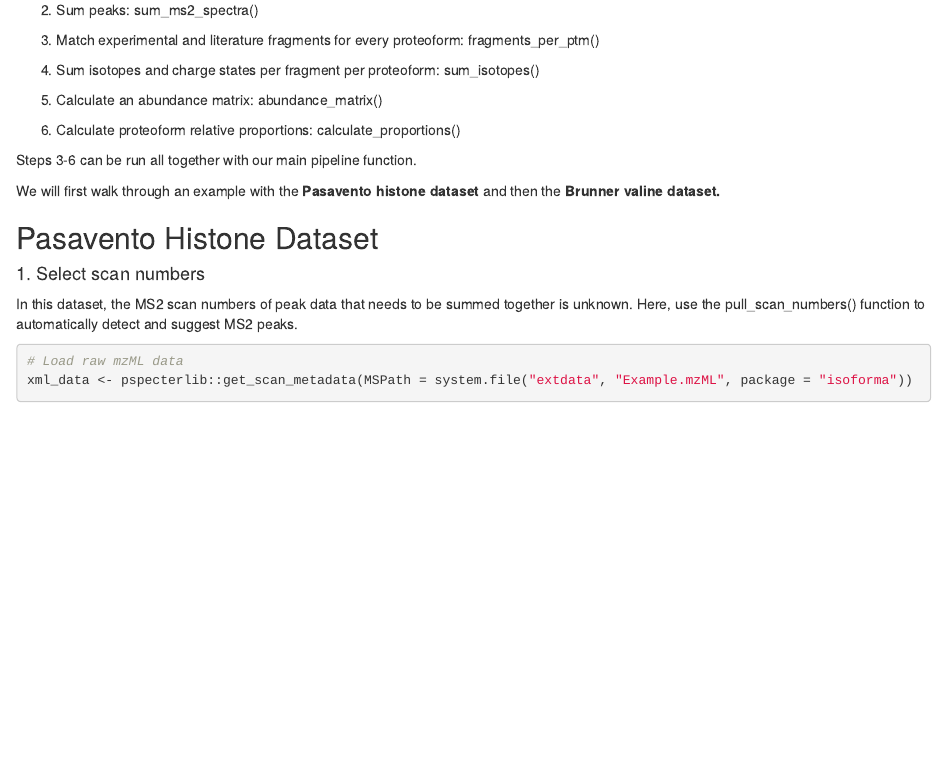
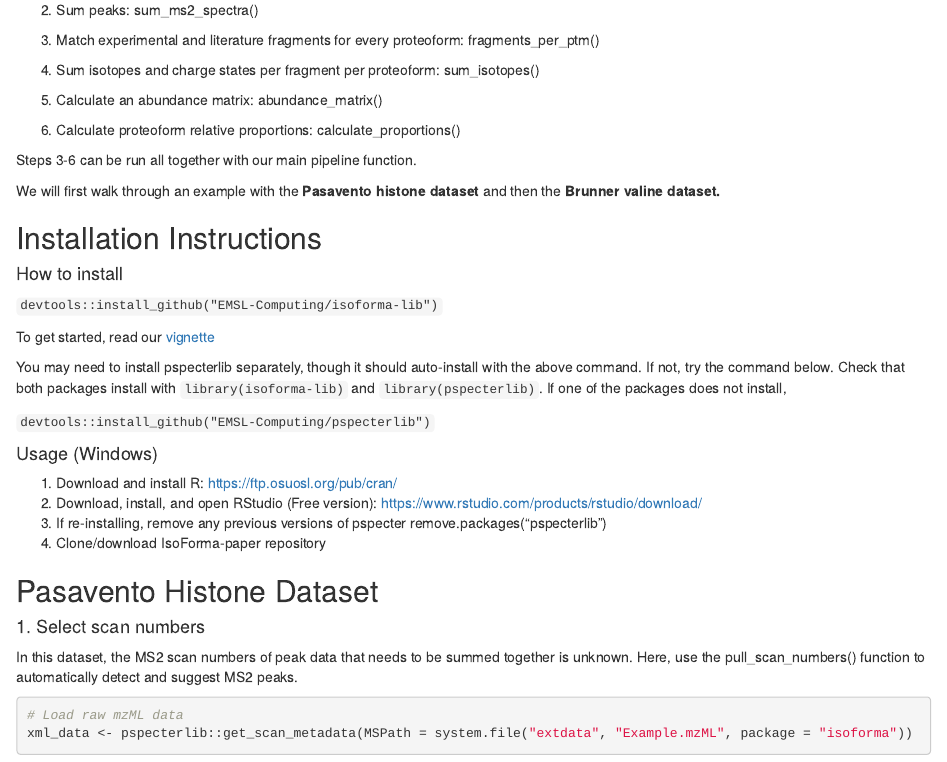
Before and after one commit to EMSL-Computing/isoforma-lib, an R Markdown document (vignettes/Isoforma_Vignette.Rmd): the page in a window 1100 px wide, from 410 px down. Rendered offline with R 4.5, knitr and Pandoc, with nearby package versions; some code elsewhere in the file could not run offline; common packages that the code uses without loading them are loaded.

Commit message:
Installation instruction update

```diff
--- a/vignettes/Isoforma_Vignette.Rmd
+++ b/vignettes/Isoforma_Vignette.Rmd
@@ -46,6 +46,29 @@ Steps 3-6 can be run all together with our main pipeline function.
 
 We will first walk through an example with the **Pasavento histone dataset** and then
 the **Brunner valine dataset.**
+
+## Installation Instructions
+
+#### How to install
+
+`devtools::install_github("EMSL-Computing/isoforma-lib")`
+
+To get started, read our [vignette](https://emsl-computing.github.io/isoforma-lib/)
+
+You may need to install pspecterlib separately, though it should auto-install
+with the above command. If not, try the command below. Check that both packages
+install with `library(isoforma-lib)` and `library(pspecterlib)`. If one of the
+packages does not install,
+
+`devtools::install_github("EMSL-Computing/pspecterlib")`
+
+#### Usage (Windows)
+
+1. Download and install R: https://ftp.osuosl.org/pub/cran/
+2. Download, install, and open RStudio (Free version): https://www.rstudio.com/products/rstudio/download/
+3. If re-installing, remove any previous versions of pspecter
+	remove.packages("pspecterlib")
+4. Clone/download IsoForma-paper repository
 
 ## Pasavento Histone Dataset
 
```
Also changed, not shown: README.md, 1 other file.
